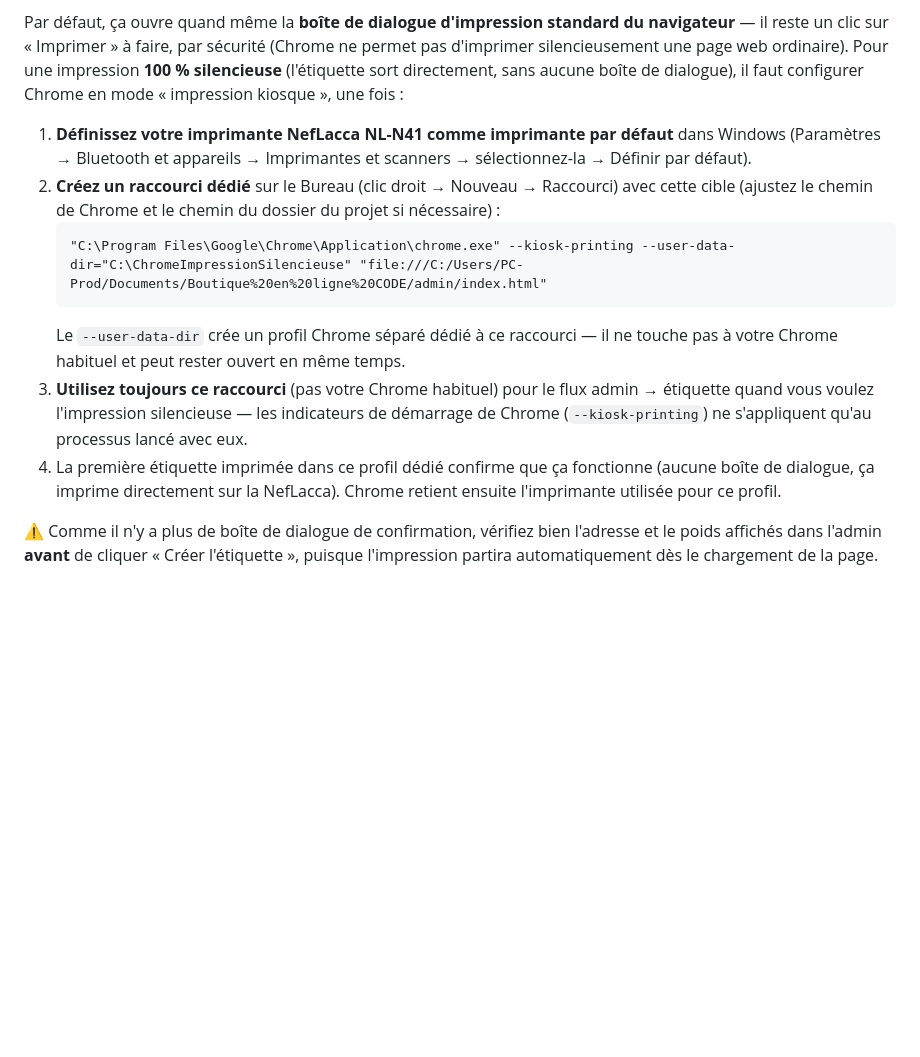
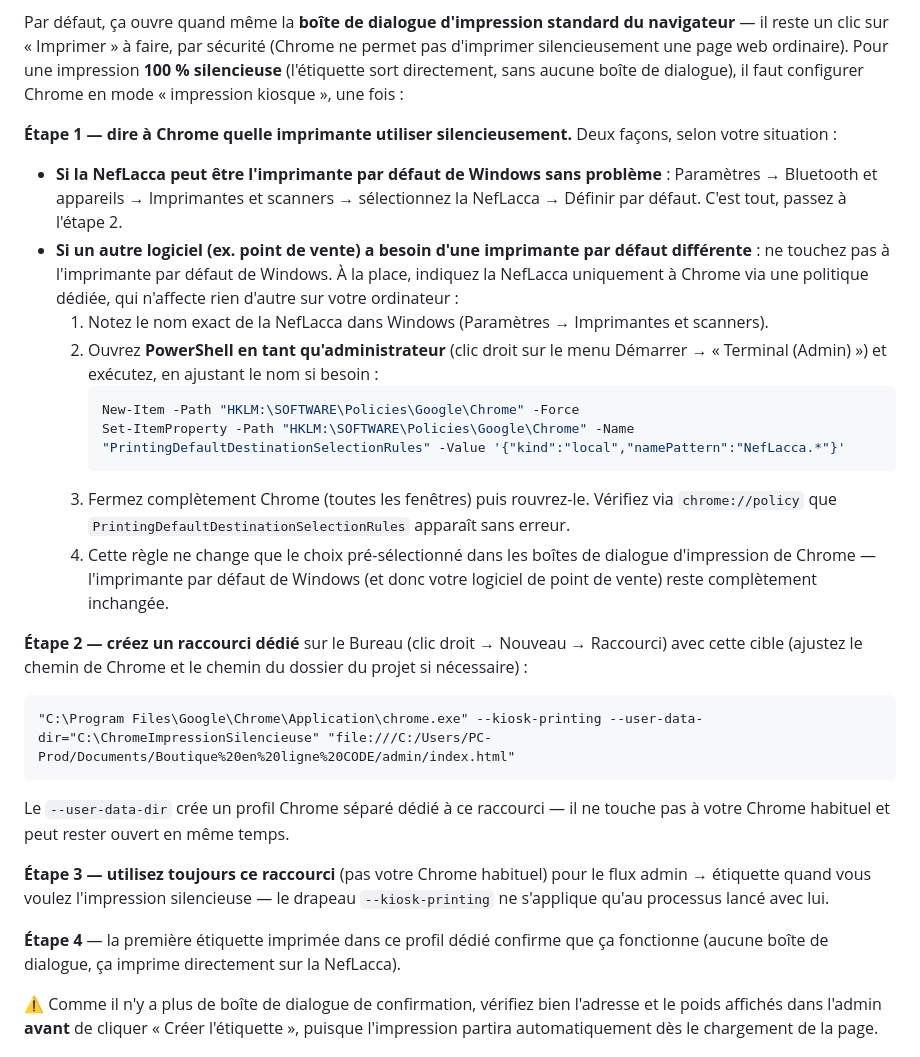
Before and after one commit to formationenamartel/Boutique, a Markdown page: README.md, the part around the change. Drawn GitHub-style; blank space fills up the shorter version.

Commit message:
Documenter l'alternative sans imprimante par defaut Windows
Ajoute la politique Chrome PrintingDefaultDestinationSelectionRules
comme solution pour l'impression silencieuse NefLacca quand
l'imprimante par defaut de Windows doit rester reservee a un autre
logiciel (ex. point de vente).

Co-Authored-By: Claude Sonnet 5 <noreply@anthropic.com>

````diff
--- a/README.md
+++ b/README.md
@@ -315,14 +315,28 @@ Quand une commande est chargée automatiquement depuis l'admin (via `?sessionId=
 
 Par défaut, ça ouvre quand même la **boîte de dialogue d'impression standard du navigateur** — il reste un clic sur « Imprimer » à faire, par sécurité (Chrome ne permet pas d'imprimer silencieusement une page web ordinaire). Pour une impression **100 % silencieuse** (l'étiquette sort directement, sans aucune boîte de dialogue), il faut configurer Chrome en mode « impression kiosque », une fois :
 
-1. **Définissez votre imprimante NefLacca NL-N41 comme imprimante par défaut** dans Windows (Paramètres → Bluetooth et appareils → Imprimantes et scanners → sélectionnez-la → Définir par défaut).
-2. **Créez un raccourci dédié** sur le Bureau (clic droit → Nouveau → Raccourci) avec cette cible (ajustez le chemin de Chrome et le chemin du dossier du projet si nécessaire) :
-   ```
-   "C:\Program Files\Google\Chrome\Application\chrome.exe" --kiosk-printing --user-data-dir="C:\ChromeImpressionSilencieuse" "file:///C:/Users/PC-Prod/Documents/Boutique%20en%20ligne%20CODE/admin/index.html"
-   ```
-   Le `--user-data-dir` crée un profil Chrome séparé dédié à ce raccourci — il ne touche pas à votre Chrome habituel et peut rester ouvert en même temps.
-3. **Utilisez toujours ce raccourci** (pas votre Chrome habituel) pour le flux admin → étiquette quand vous voulez l'impression silencieuse — les indicateurs de démarrage de Chrome (`--kiosk-printing`) ne s'appliquent qu'au processus lancé avec eux.
-4. La première étiquette imprimée dans ce profil dédié confirme que ça fonctionne (aucune boîte de dialogue, ça imprime directement sur la NefLacca). Chrome retient ensuite l'imprimante utilisée pour ce profil.
+**Étape 1 — dire à Chrome quelle imprimante utiliser silencieusement.** Deux façons, selon votre situation :
+
+- **Si la NefLacca peut être l'imprimante par défaut de Windows sans problème** : Paramètres → Bluetooth et appareils → Imprimantes et scanners → sélectionnez la NefLacca → Définir par défaut. C'est tout, passez à l'étape 2.
+- **Si un autre logiciel (ex. point de vente) a besoin d'une imprimante par défaut différente** : ne touchez pas à l'imprimante par défaut de Windows. À la place, indiquez la NefLacca uniquement à Chrome via une politique dédiée, qui n'affecte rien d'autre sur votre ordinateur :
+  1. Notez le nom exact de la NefLacca dans Windows (Paramètres → Imprimantes et scanners).
+  2. Ouvrez **PowerShell en tant qu'administrateur** (clic droit sur le menu Démarrer → « Terminal (Admin) ») et exécutez, en ajustant le nom si besoin :
+     ```powershell
+     New-Item -Path "HKLM:\SOFTWARE\Policies\Google\Chrome" -Force
+     Set-ItemProperty -Path "HKLM:\SOFTWARE\Policies\Google\Chrome" -Name "PrintingDefaultDestinationSelectionRules" -Value '{"kind":"local","namePattern":"NefLacca.*"}'
+     ```
+  3. Fermez complètement Chrome (toutes les fenêtres) puis rouvrez-le. Vérifiez via `chrome://policy` que `PrintingDefaultDestinationSelectionRules` apparaît sans erreur.
+  4. Cette règle ne change que le choix pré-sélectionné dans les boîtes de dialogue d'impression de Chrome — l'imprimante par défaut de Windows (et donc votre logiciel de point de vente) reste complètement inchangée.
+
+**Étape 2 — créez un raccourci dédié** sur le Bureau (clic droit → Nouveau → Raccourci) avec cette cible (ajustez le chemin de Chrome et le chemin du dossier du projet si nécessaire) :
+```
+"C:\Program Files\Google\Chrome\Application\chrome.exe" --kiosk-printing --user-data-dir="C:\ChromeImpressionSilencieuse" "file:///C:/Users/PC-Prod/Documents/Boutique%20en%20ligne%20CODE/admin/index.html"
+```
+Le `--user-data-dir` crée un profil Chrome séparé dédié à ce raccourci — il ne touche pas à votre Chrome habituel et peut rester ouvert en même temps.
+
+**Étape 3 — utilisez toujours ce raccourci** (pas votre Chrome habituel) pour le flux admin → étiquette quand vous voulez l'impression silencieuse — le drapeau `--kiosk-printing` ne s'applique qu'au processus lancé avec lui.
+
+**Étape 4** — la première étiquette imprimée dans ce profil dédié confirme que ça fonctionne (aucune boîte de dialogue, ça imprime directement sur la NefLacca).
 
 ⚠️ Comme il n'y a plus de boîte de dialogue de confirmation, vérifiez bien l'adresse et le poids affichés dans l'admin **avant** de cliquer « Créer l'étiquette », puisque l'impression partira automatiquement dès le chargement de la page.
 
````
